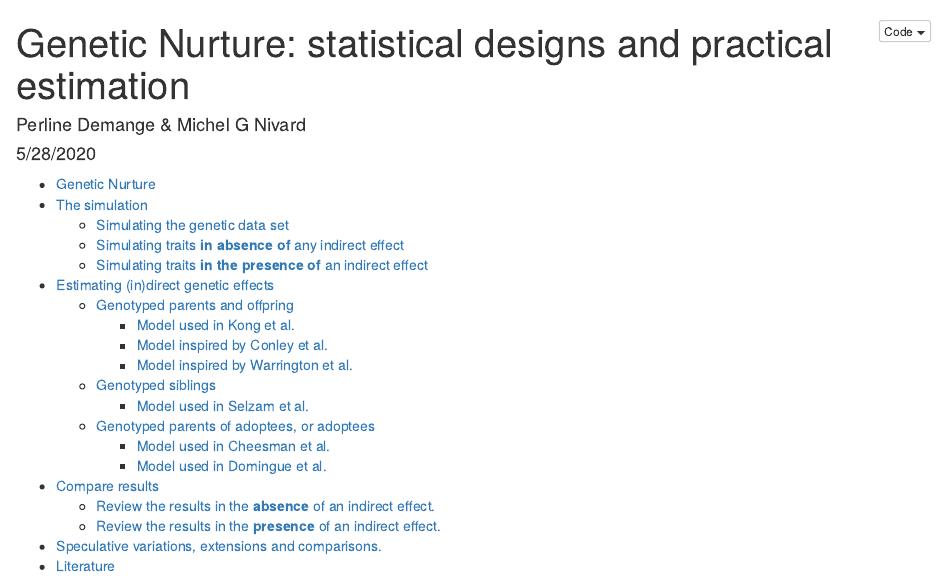
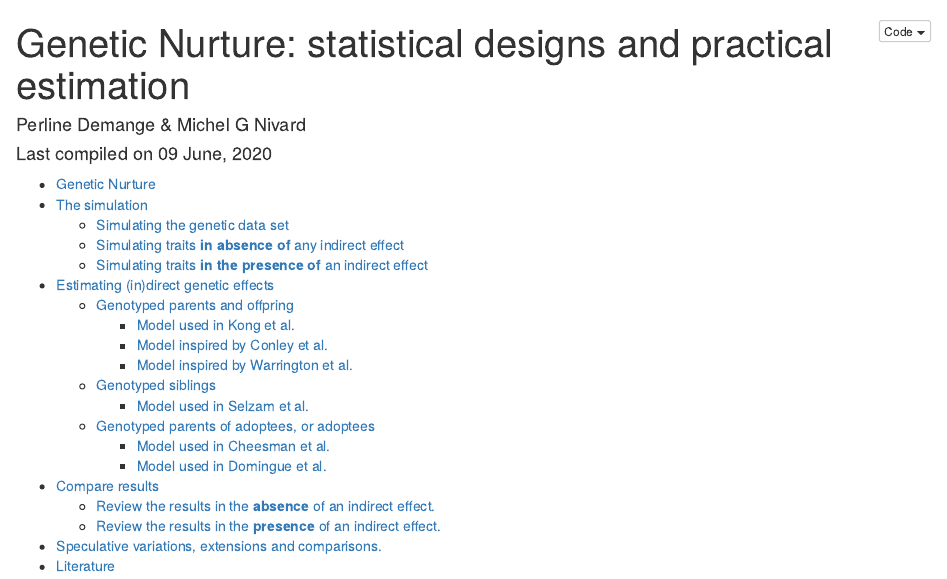
Before and after one commit to MichelNivard/genetic-nurture, an R Markdown document (Genetic_Nurture.md.Rmd): the page in a window 1100 px wide, from its top. Rendered offline with R 4.5, knitr and Pandoc, with nearby package versions; code that draws random numbers runs with fixed seeds of ours.

Commit message:
Date automated

```diff
--- a/Genetic_Nurture.md.Rmd
+++ b/Genetic_Nurture.md.Rmd
@@ -1,7 +1,7 @@
 ---
 title: "Genetic Nurture: statistical designs and practical estimation"
 author: "Perline Demange & Michel G Nivard"
-date: "5/28/2020"
+date: "Last compiled on `r format(Sys.time(), '%d %B, %Y')`"
 output:
   html_document:
     code_folding: show
```
Also changed, not shown: Genetic_Nurture.md.html, Genetic_Nurture.md.pdf.
